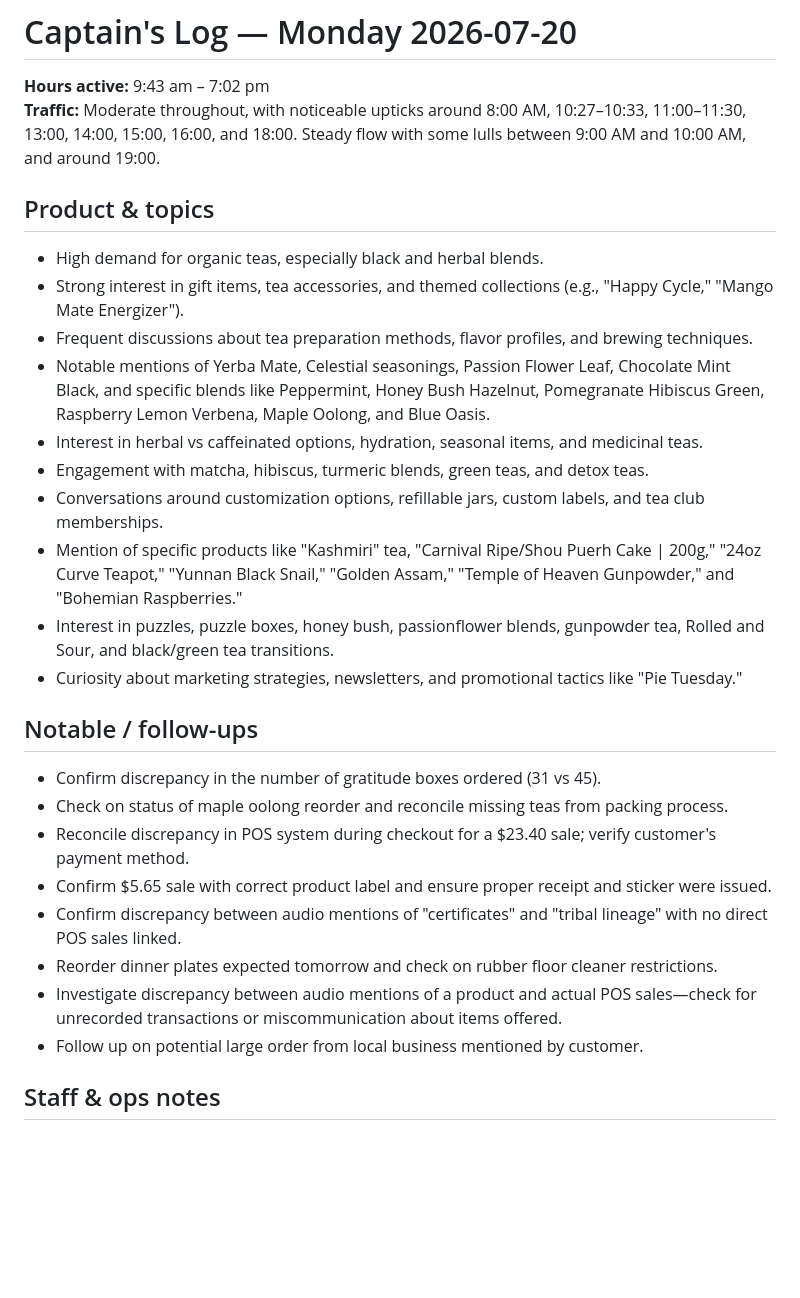
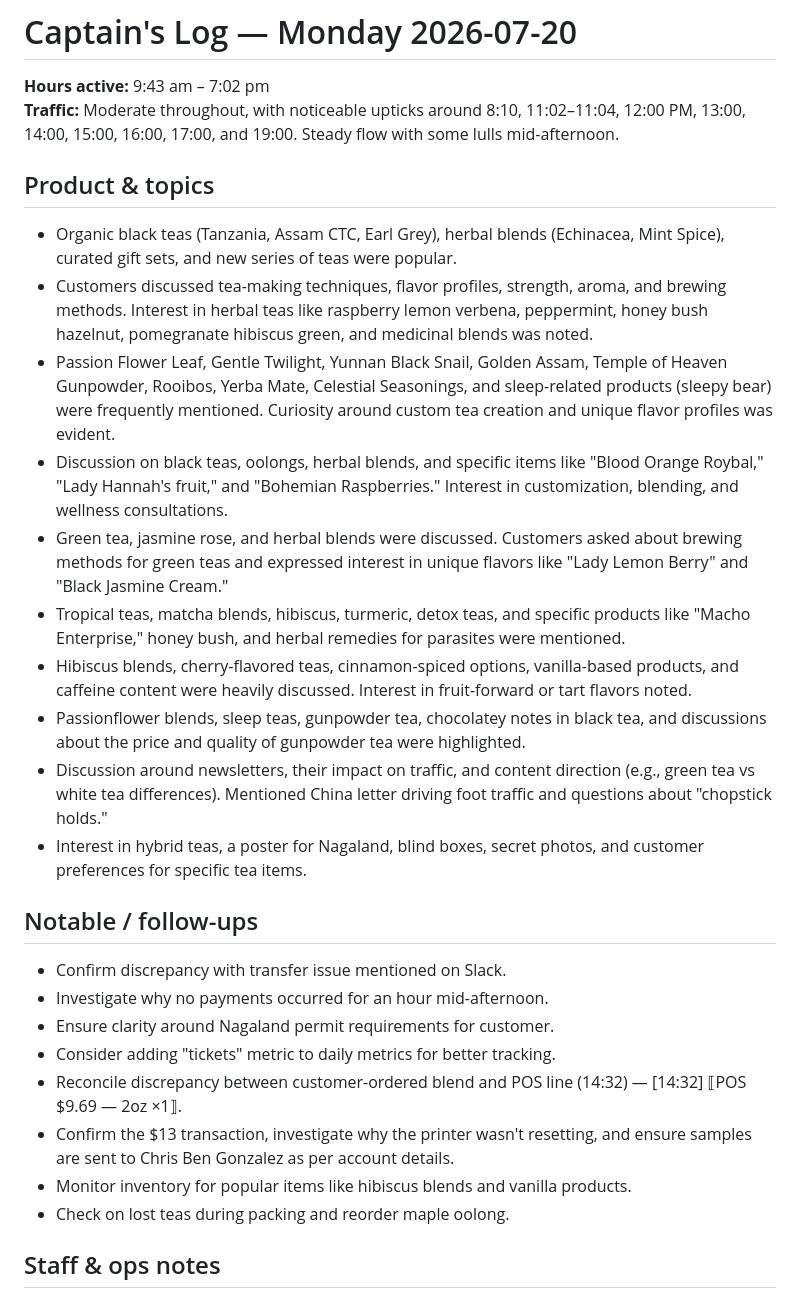
Before and after one commit to JoldiTech/Home-Assistant, a Markdown page: captains_log/2026-07-20.md, the part around one of its changes. Drawn GitHub-style; blank space fills up the shorter version.

Commit message:
Captain's log 2026-07-20

```diff
--- a/captains_log/2026-07-20.md
+++ b/captains_log/2026-07-20.md
@@ -1,28 +1,28 @@
 # Captain's Log — Monday 2026-07-20
 
 **Hours active:** 9:43 am – 7:02 pm
-**Traffic:** Moderate throughout, with noticeable upticks around 8:00 AM, 10:27–10:33, 11:00–11:30, 13:00, 14:00, 15:00, 16:00, and 18:00. Steady flow with some lulls between 9:00 AM and 10:00 AM, and around 19:00.
+**Traffic:** Moderate throughout, with noticeable upticks around 8:10, 11:02–11:04, 12:00 PM, 13:00, 14:00, 15:00, 16:00, 17:00, and 19:00. Steady flow with some lulls mid-afternoon.
 
 ## Product & topics
-- High demand for organic teas, especially black and herbal blends.
-- Strong interest in gift items, tea accessories, and themed collections (e.g., "Happy Cycle," "Mango Mate Energizer").
-- Frequent discussions about tea preparation methods, flavor profiles, and brewing techniques.
-- Notable mentions of Yerba Mate, Celestial seasonings, Passion Flower Leaf, Chocolate Mint Black, and specific blends like Peppermint, Honey Bush Hazelnut, Pomegranate Hibiscus Green, Raspberry Lemon Verbena, Maple Oolong, and Blue Oasis.
-- Interest in herbal vs caffeinated options, hydration, seasonal items, and medicinal teas.
-- Engagement with matcha, hibiscus, turmeric blends, green teas, and detox teas.
-- Conversations around customization options, refillable jars, custom labels, and tea club memberships.
-- Mention of specific products like "Kashmiri" tea, "Carnival Ripe/Shou Puerh Cake | 200g," "24oz Curve Teapot," "Yunnan Black Snail," "Golden Assam," "Temple of Heaven Gunpowder," and "Bohemian Raspberries."
-- Interest in puzzles, puzzle boxes, honey bush, passionflower blends, gunpowder tea, Rolled and Sour, and black/green tea transitions.
-- Curiosity about marketing strategies, newsletters, and promotional tactics like "Pie Tuesday."
+- Organic black teas (Tanzania, Assam CTC, Earl Grey), herbal blends (Echinacea, Mint Spice), curated gift sets, and new series of teas were popular.
+- Customers discussed tea-making techniques, flavor profiles, strength, aroma, and brewing methods. Interest in herbal teas like raspberry lemon verbena, peppermint, honey bush hazelnut, pomegranate hibiscus green, and medicinal blends was noted.
+- Passion Flower Leaf, Gentle Twilight, Yunnan Black Snail, Golden Assam, Temple of Heaven Gunpowder, Rooibos, Yerba Mate, Celestial Seasonings, and sleep-related products (sleepy bear) were frequently mentioned. Curiosity around custom tea creation and unique flavor profiles was evident.
+- Discussion on black teas, oolongs, herbal blends, and specific items like "Blood Orange Roybal," "Lady Hannah's fruit," and "Bohemian Raspberries." Interest in customization, blending, and wellness consultations.
+- Green tea, jasmine rose, and herbal blends were discussed. Customers asked about brewing methods for green teas and expressed interest in unique flavors like "Lady Lemon Berry" and "Black Jasmine Cream."
+- Tropical teas, matcha blends, hibiscus, turmeric, detox teas, and specific products like "Macho Enterprise," honey bush, and herbal remedies for parasites were mentioned.
+- Hibiscus blends, cherry-flavored teas, cinnamon-spiced options, vanilla-based products, and caffeine content were heavily discussed. Interest in fruit-forward or tart flavors noted.
+- Passionflower blends, sleep teas, gunpowder tea, chocolatey notes in black tea, and discussions about the price and quality of gunpowder tea were highlighted.
+- Discussion around newsletters, their impact on traffic, and content direction (e.g., green tea vs white tea differences). Mentioned China letter driving foot traffic and questions about "chopstick holds."
+- Interest in hybrid teas, a poster for Nagaland, blind boxes, secret photos, and customer preferences for specific tea items.
 
 ## Notable / follow-ups
-- Confirm discrepancy in the number of gratitude boxes ordered (31 vs 45).
-- Check on status of maple oolong reorder and reconcile missing teas from packing process.
-- Reconcile discrepancy in POS system during checkout for a $23.40 sale; verify customer's payment method.
-- Confirm $5.65 sale with correct product label and ensure proper receipt and sticker were issued.
-- Confirm discrepancy between audio mentions of "certificates" and "tribal lineage" with no direct POS sales linked.
-- Reorder dinner plates expected tomorrow and check on rubber floor cleaner restrictions.
-- Investigate discrepancy between audio mentions of a product and actual POS sales—check for unrecorded transactions or miscommunication about items offered.
-- Follow up on potential large order from local business mentioned by customer.
+- Confirm discrepancy with transfer issue mentioned on Slack.
+- Investigate why no payments occurred for an hour mid-afternoon.
+- Ensure clarity around Nagaland permit requirements for customer.
+- Consider adding "tickets" metric to daily metrics for better tracking.
+- Reconcile discrepancy between customer-ordered blend and POS line (14:32) — [14:32] ⟦POS $9.69 — 2oz ×1⟧.
+- Confirm the $13 transaction, investigate why the printer wasn't resetting, and ensure samples are sent to Chris Ben Gonzalez as per account details.
+- Monitor inventory for popular items like hibiscus blends and vanilla products.
+- Check on lost teas during packing and reorder maple oolong.
 
 ## Staff & ops notes
```
Also changed, not shown: other parts of captains_log/2026-07-20.md (+16 -9 lines).
